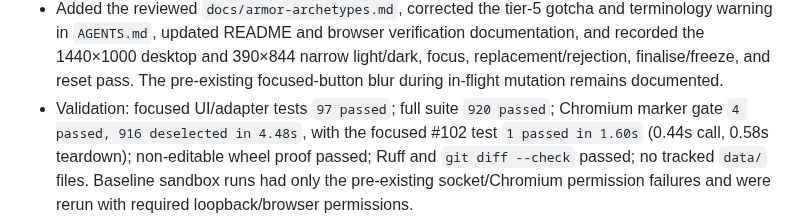
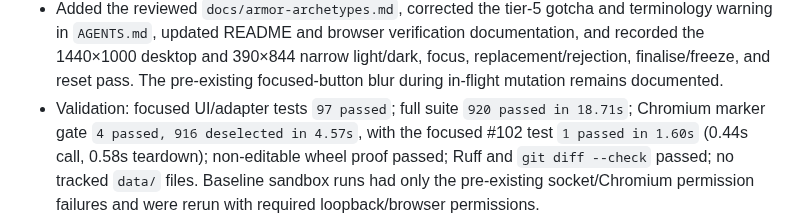
Before and after one commit to tonym999/vault-cleaner, a Markdown page: WORKLOG.md, the part around the change. Rendered like a GitHub page.

Commit message:
Record final issue 102 gate timings

```diff
--- a/WORKLOG.md
+++ b/WORKLOG.md
@@ -30,8 +30,8 @@ surprises the next agent should know about.
   narrow light/dark, focus, replacement/rejection, finalise/freeze, and reset
   pass. The pre-existing focused-button blur during in-flight mutation remains
   documented.
-- Validation: focused UI/adapter tests `97 passed`; full suite `920 passed`;
-  Chromium marker gate `4 passed, 916 deselected in 4.48s`, with the focused
+- Validation: focused UI/adapter tests `97 passed`; full suite `920 passed in
+  18.71s`; Chromium marker gate `4 passed, 916 deselected in 4.57s`, with the focused
   #102 test `1 passed in 1.60s` (0.44s call, 0.58s teardown); non-editable
   wheel proof passed; Ruff and `git diff --check` passed; no tracked `data/`
   files.
```
Also changed, not shown: docs/browser-verification.md (+1 -1 lines).
